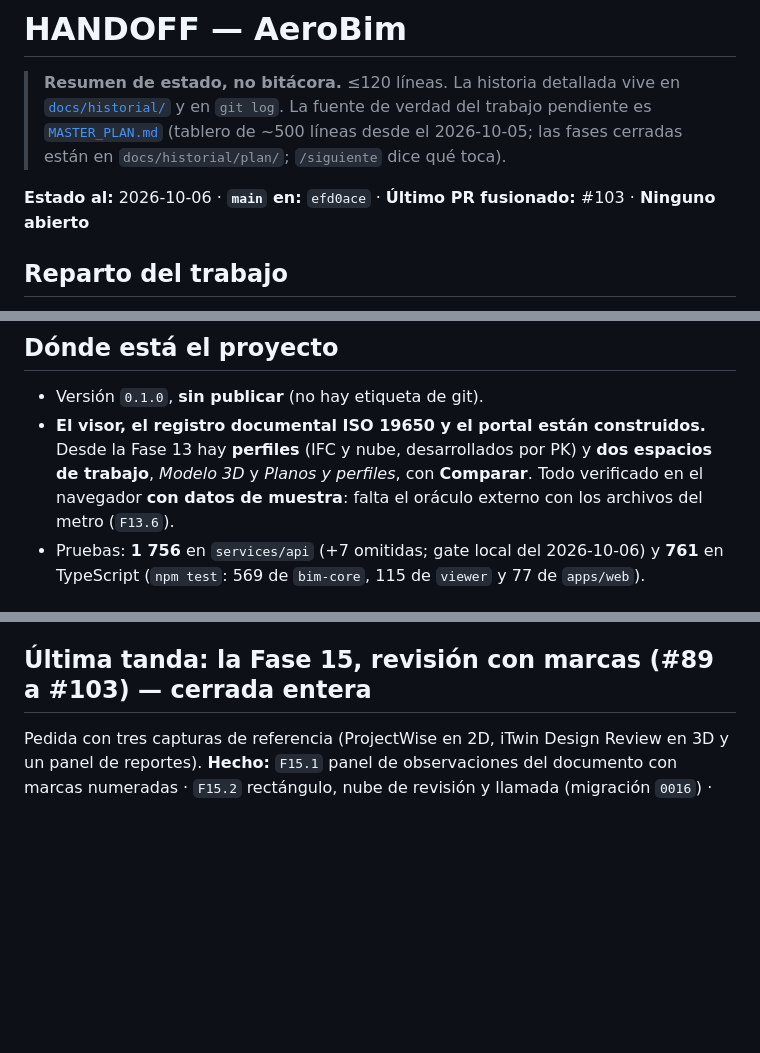
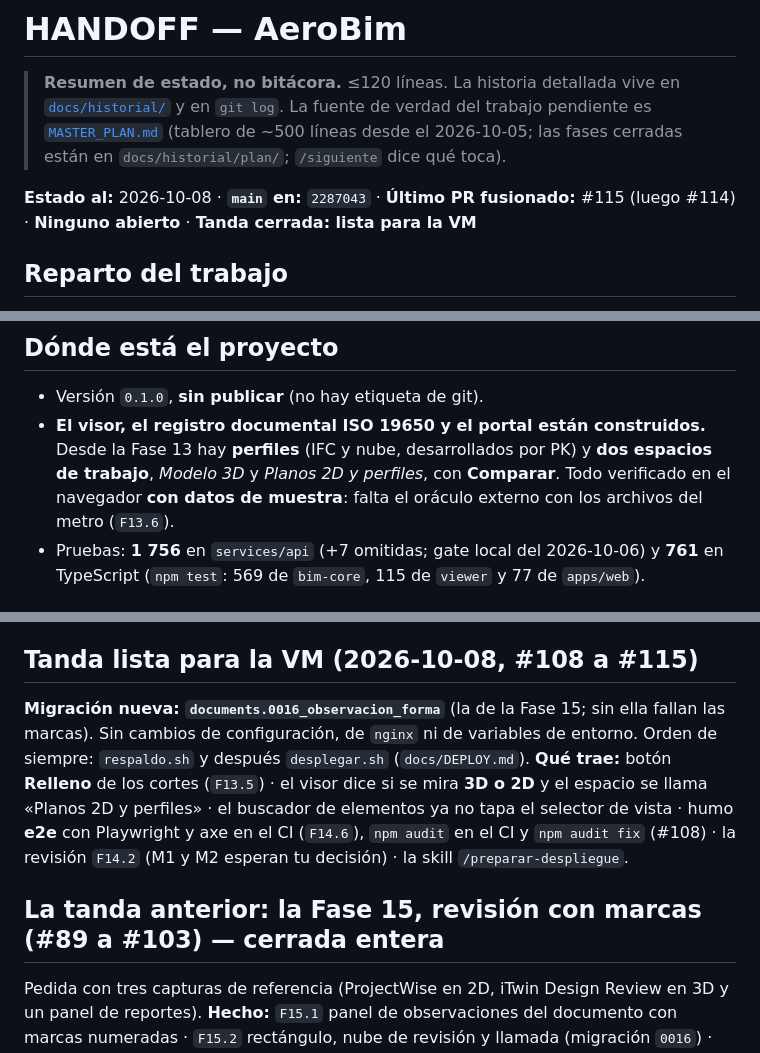
Before and after one commit to DovaCrii/AeroBim, a Markdown page: HANDOFF.md, 3 parts joined by grey strips. Drawn GitHub-style; blank space fills up the shorter version.

Commit message:
docs: cierre de tanda, HANDOFF y CHANGELOG listos para la VM

```diff
--- a/HANDOFF.md
+++ b/HANDOFF.md
@@ -4,7 +4,7 @@
 > [`docs/historial/`](docs/historial/) y en `git log`. La fuente de verdad del trabajo pendiente es
 > [`MASTER_PLAN.md`](MASTER_PLAN.md) (tablero de ~500 líneas desde el 2026-10-05; las fases cerradas están en `docs/historial/plan/`; `/siguiente` dice qué toca).
 
-**Estado al:** 2026-10-06 · **`main` en:** `efd0ace` · **Último PR fusionado:** #103 · **Ninguno abierto**
+**Estado al:** 2026-10-08 · **`main` en:** `2287043` · **Último PR fusionado:** #115 (luego #114) · **Ninguno abierto** · **Tanda cerrada: lista para la VM**
 
 ## Reparto del trabajo
 
@@ -17,7 +17,7 @@
 - Versión `0.1.0`, **sin publicar** (no hay etiqueta de git).
 - **El visor, el registro documental ISO 19650 y el portal están construidos.** Desde la Fase 13 hay
   **perfiles** (IFC y nube, desarrollados por PK) y **dos espacios de trabajo**, _Modelo 3D_ y _Planos
-  y perfiles_, con **Comparar**. Todo verificado en el navegador **con datos de muestra**: falta el
+  2D y perfiles_, con **Comparar**. Todo verificado en el navegador **con datos de muestra**: falta el
   oráculo externo con los archivos del metro (`F13.6`).
 - Pruebas: **1 756** en `services/api` (+7 omitidas; gate local del 2026-10-06) y **761** en
   TypeScript (`npm test`: 569 de `bim-core`, 115 de `viewer` y 77 de `apps/web`).
@@ -60,7 +60,17 @@ complejidad > 10; el umbral baja cuando se refactoricen. Falta un paso de `npm a
 - El **piloto** ([`docs/PILOTO.md`](docs/PILOTO.md)): las cinco etapas, de la 0 a la 4, siguen sin
   empezar. La Etapa 1 (registro documental) no necesita el IFC.
 
-## Última tanda: la Fase 15, revisión con marcas (#89 a #103) — **cerrada entera**
+## Tanda lista para la VM (2026-10-08, #108 a #115)
+
+**Migración nueva: `documents.0016_observacion_forma`** (la de la Fase 15; sin ella fallan las marcas).
+Sin cambios de configuración, de `nginx` ni de variables de entorno. Orden de siempre: `respaldo.sh` y
+después `desplegar.sh` (`docs/DEPLOY.md`).
+**Qué trae:** botón **Relleno** de los cortes (`F13.5`) · el visor dice si se mira **3D o 2D** y el
+espacio se llama «Planos 2D y perfiles» · el buscador de elementos ya no tapa el selector de vista ·
+humo **e2e** con Playwright y axe en el CI (`F14.6`), `npm audit` en el CI y `npm audit fix` (#108) ·
+la revisión `F14.2` (M1 y M2 esperan tu decisión) · la skill `/preparar-despliegue`.
+
+## La tanda anterior: la Fase 15, revisión con marcas (#89 a #103) — **cerrada entera**
 
 Pedida con tres capturas de referencia (ProjectWise en 2D, iTwin Design Review en 3D y un panel de
 reportes). **Hecho:** `F15.1` panel de observaciones del documento con marcas numeradas · `F15.2`
```
Also changed, not shown: other parts of HANDOFF.md (+1 -6 lines), CHANGELOG.md (+6 -0 lines), docs/historial/HANDOFF-tanda-72-a-80.md (added, +5 -0 lines).
